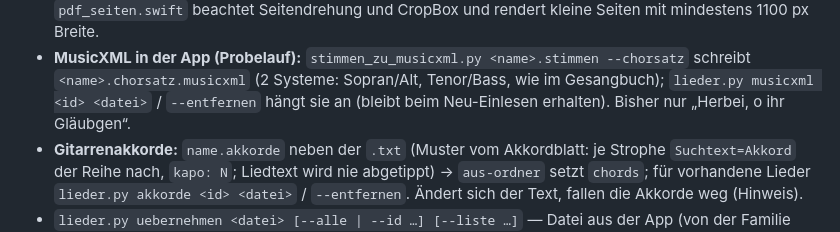
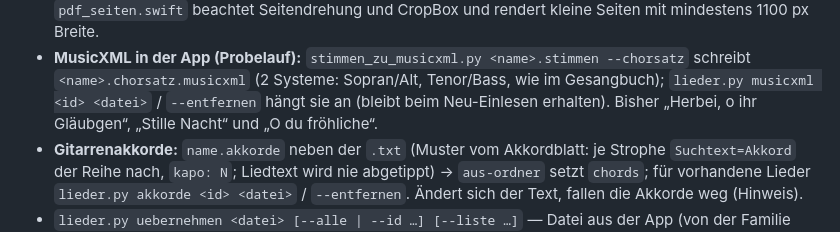
Before and after one commit to dfoerder/lyrics-liste, a Markdown page: CLAUDE.md, the part around the change. GitHub-like rendering.

Commit message:
CLAUDE.md: Chorsatz-MusicXML jetzt auch für Stille Nacht und O du fröhliche
Co-Authored-By: Claude Opus 5.5 <noreply@anthropic.com>

```diff
--- a/CLAUDE.md
+++ b/CLAUDE.md
@@ -93,7 +93,7 @@ steht in `lieder-prompt.md`; bei Formatänderungen beide Stellen anpassen.
 - **MusicXML in der App (Probelauf):** `stimmen_zu_musicxml.py <name>.stimmen --chorsatz` schreibt
   `<name>.chorsatz.musicxml` (2 Systeme: Sopran/Alt, Tenor/Bass, wie im Gesangbuch);
   `lieder.py musicxml <id> <datei>` / `--entfernen` hängt sie an (bleibt beim Neu-Einlesen
-  erhalten). Bisher nur „Herbei, o ihr Gläubgen“.
+  erhalten). Bisher „Herbei, o ihr Gläubgen“, „Stille Nacht“ und „O du fröhliche“.
 - **Gitarrenakkorde:** `name.akkorde` neben der `.txt` (Muster vom Akkordblatt: je Strophe
   `Suchtext=Akkord` der Reihe nach, `kapo: N`; Liedtext wird nie abgetippt) → `aus-ordner` setzt
   `chords`; für vorhandene Lieder `lieder.py akkorde <id> <datei>` / `--entfernen`. Ändert sich der
```
